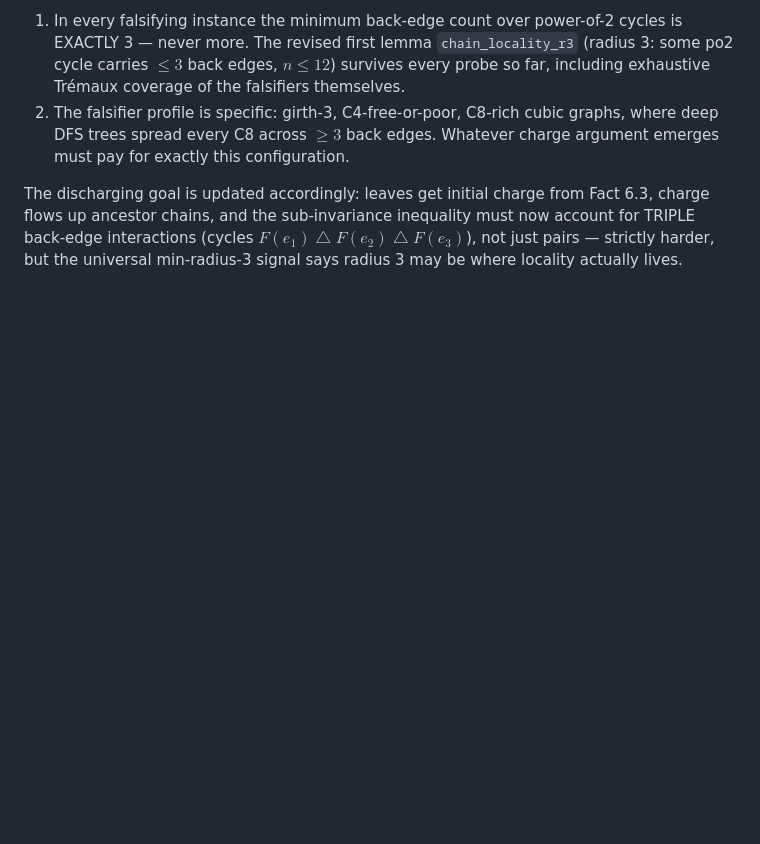
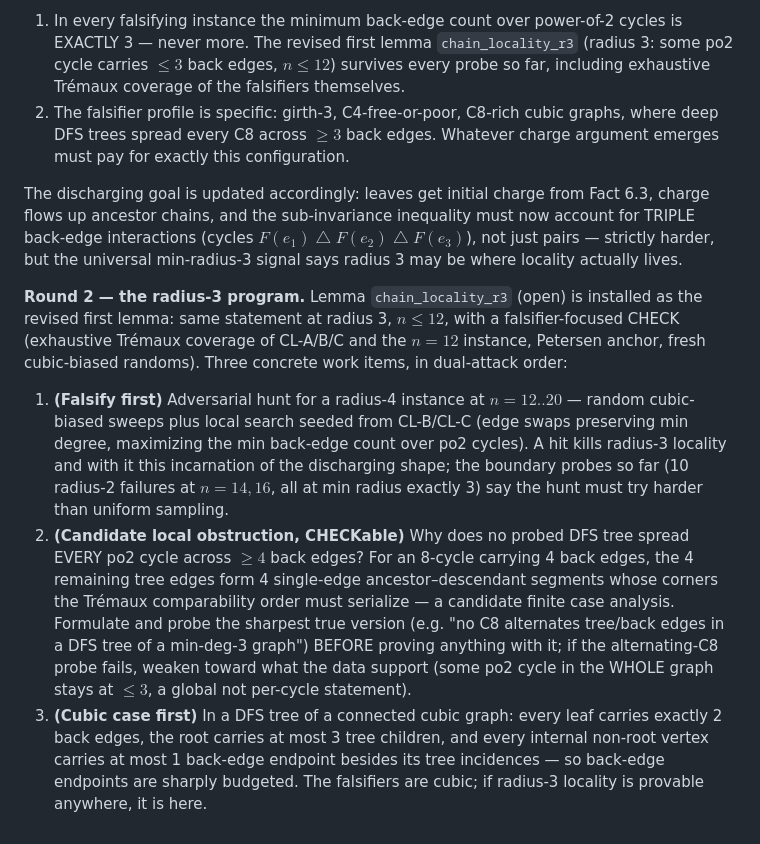
Before and after one commit to JonFermin/auto-erdos, a Markdown page: proof_strategy.md, the part around the change. GitHub-like rendering; blank space fills up the shorter version.

Commit message:
Q9 round 2: install radius-3 chain-locality lemma + Section 6 radius-3 program (falsify-first radius-4 hunt, alternation obstruction probe, cubic case)

```diff
--- a/proof_strategy.md
+++ b/proof_strategy.md
@@ -209,3 +209,34 @@ inequality must now account for TRIPLE back-edge interactions (cycles
 $F(e_1) \bigtriangleup F(e_2) \bigtriangleup F(e_3)$), not just pairs
 — strictly harder, but the universal min-radius-3 signal says radius 3
 may be where locality actually lives.
+
+**Round 2 — the radius-3 program.** Lemma `chain_locality_r3` (open)
+is installed as the revised first lemma: same statement at radius 3,
+$n \le 12$, with a falsifier-focused CHECK (exhaustive Trémaux coverage
+of CL-A/B/C and the $n=12$ instance, Petersen anchor, fresh cubic-biased
+randoms). Three concrete work items, in dual-attack order:
+
+1. **(Falsify first)** Adversarial hunt for a radius-4 instance at
+   $n = 12..20$ — random cubic-biased sweeps plus local search seeded
+   from CL-B/CL-C (edge swaps preserving min degree, maximizing the
+   min back-edge count over po2 cycles). A hit kills radius-3 locality
+   and with it this incarnation of the discharging shape; the boundary
+   probes so far (10 radius-2 failures at $n = 14, 16$, all at min
+   radius exactly 3) say the hunt must try harder than uniform
+   sampling.
+2. **(Candidate local obstruction, CHECKable)** Why does no probed DFS
+   tree spread EVERY po2 cycle across $\ge 4$ back edges? For an
+   8-cycle carrying 4 back edges, the 4 remaining tree edges form 4
+   single-edge ancestor–descendant segments whose corners the Trémaux
+   comparability order must serialize — a candidate finite case
+   analysis. Formulate and probe the sharpest true version (e.g. "no
+   C8 alternates tree/back edges in a DFS tree of a min-deg-3 graph")
+   BEFORE proving anything with it; if the alternating-C8 probe fails,
+   weaken toward what the data support (some po2 cycle in the WHOLE
+   graph stays at $\le 3$, a global not per-cycle statement).
+3. **(Cubic case first)** In a DFS tree of a connected cubic graph:
+   every leaf carries exactly 2 back edges, the root carries at most 3
+   tree children, and every internal non-root vertex carries at most 1
+   back-edge endpoint besides its tree incidences — so back-edge
+   endpoints are sharply budgeted. The falsifiers are cubic; if
+   radius-3 locality is provable anywhere, it is here.
```
Also changed, not shown: proof_lemmas/lemma_chain_locality_r3.md (added, +296 -0 lines).
